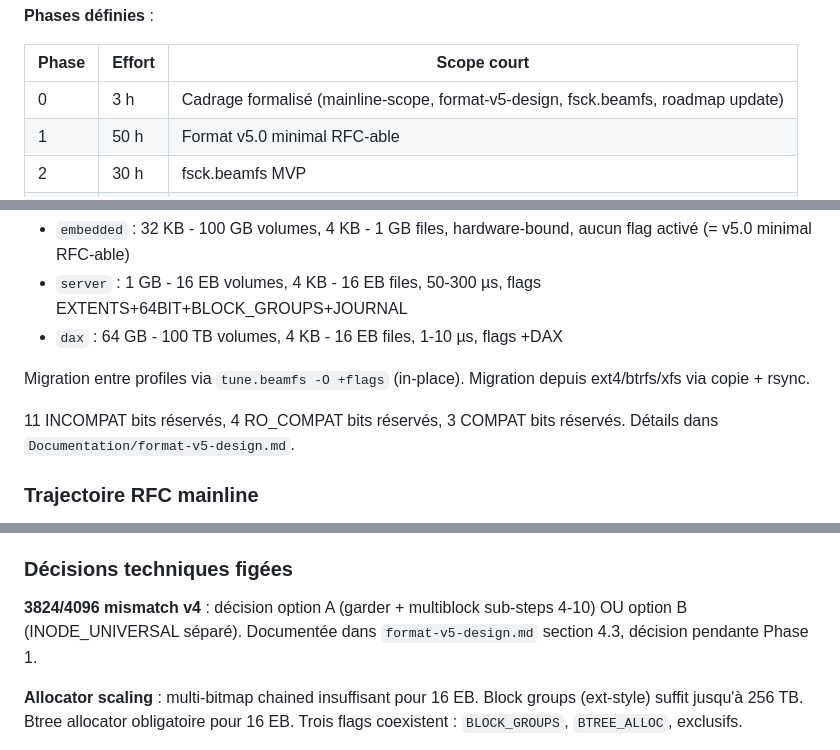
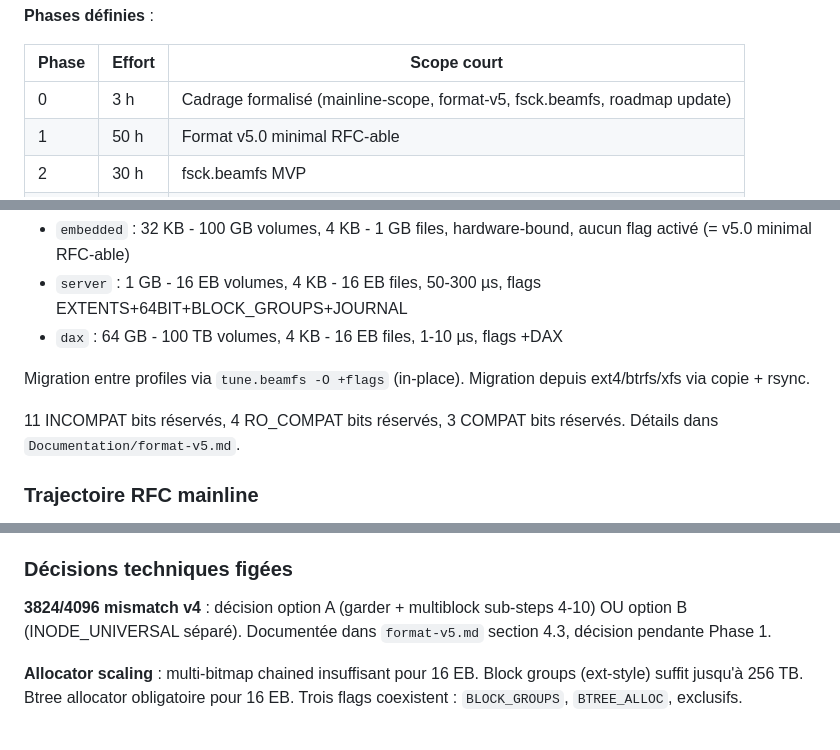
Before and after one commit to roastercode/beamfs, a Markdown page: context/context-recadrage.md, 3 parts joined by grey strips. GitHub-like rendering.

```diff
--- a/context/context-recadrage.md
+++ b/context/context-recadrage.md
@@ -457,7 +457,7 @@ phase à n'importe quel moment.
 
 | Phase | Effort | Scope court                                 |
 |-------|--------|---------------------------------------------|
-| 0     | 3 h    | Cadrage formalisé (mainline-scope, format-v5-design, fsck.beamfs, roadmap update) |
+| 0     | 3 h    | Cadrage formalisé (mainline-scope, format-v5, fsck.beamfs, roadmap update) |
 | 1     | 50 h   | Format v5.0 minimal RFC-able                |
 | 2     | 30 h   | fsck.beamfs MVP                             |
 | 3     | 12 h   | Multiblock read_folio sub-steps 4-10        |
@@ -514,7 +514,7 @@ Migration entre profiles via `tune.beamfs -O +flags` (in-place).
 Migration depuis ext4/btrfs/xfs via copie + rsync.
 
 11 INCOMPAT bits réservés, 4 RO_COMPAT bits réservés, 3 COMPAT
-bits réservés. Détails dans `Documentation/format-v5-design.md`.
+bits réservés. Détails dans `Documentation/format-v5.md`.
 
 ### Trajectoire RFC mainline
 
@@ -546,7 +546,7 @@ actuels.
 
 **3824/4096 mismatch v4** : décision option A (garder + multiblock
 sub-steps 4-10) OU option B (INODE_UNIVERSAL séparé). Documentée
-dans `format-v5-design.md` section 4.3, décision pendante Phase 1.
+dans `format-v5.md` section 4.3, décision pendante Phase 1.
 
 **Allocator scaling** : multi-bitmap chained insuffisant pour 16 EB.
 Block groups (ext-style) suffit jusqu'à 256 TB. Btree allocator
```
Also changed, not shown: other parts of context/context-recadrage.md (+1 -1 lines), context/00-MINDMAP.md (+2 -2 lines).
